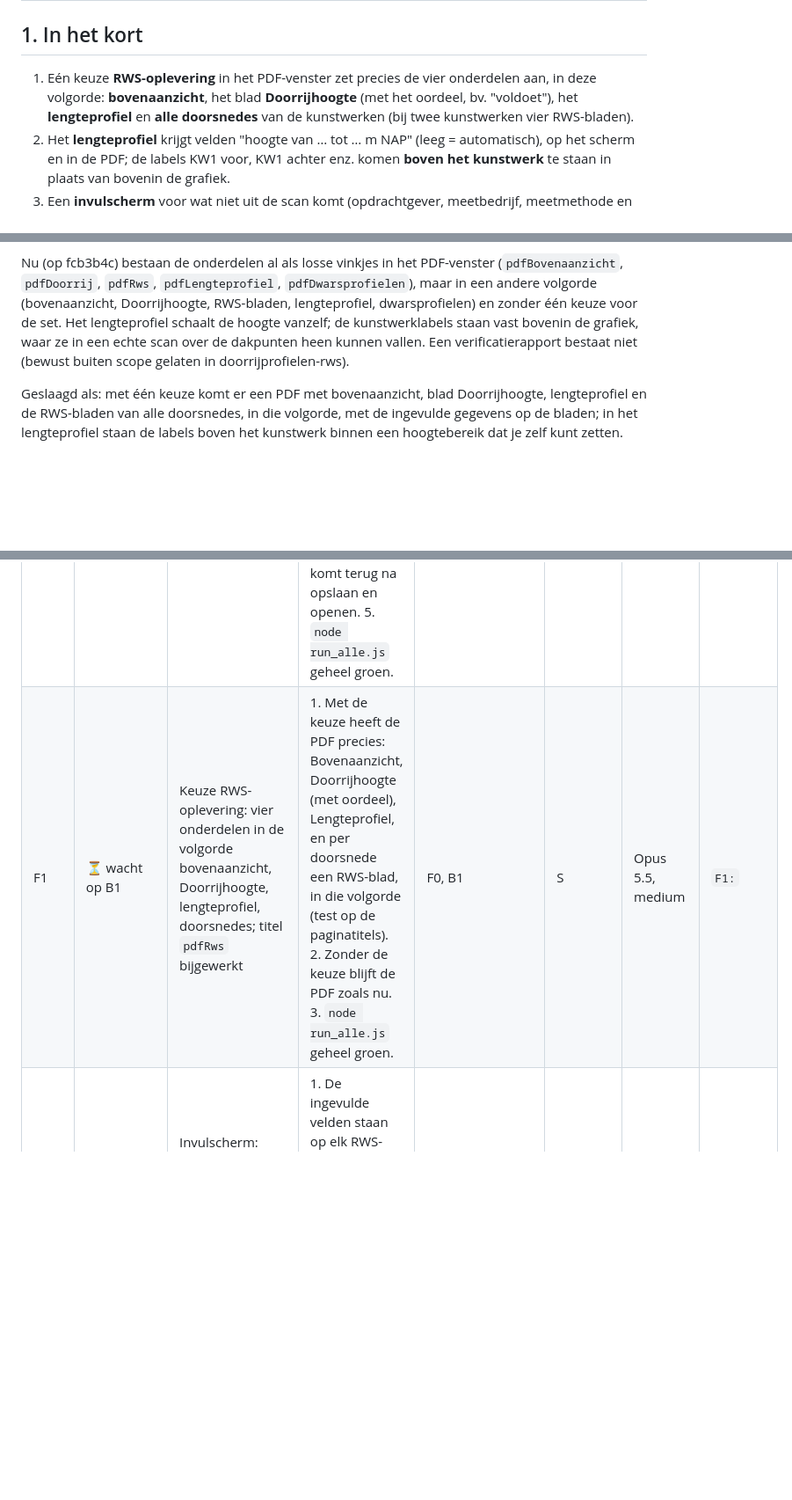
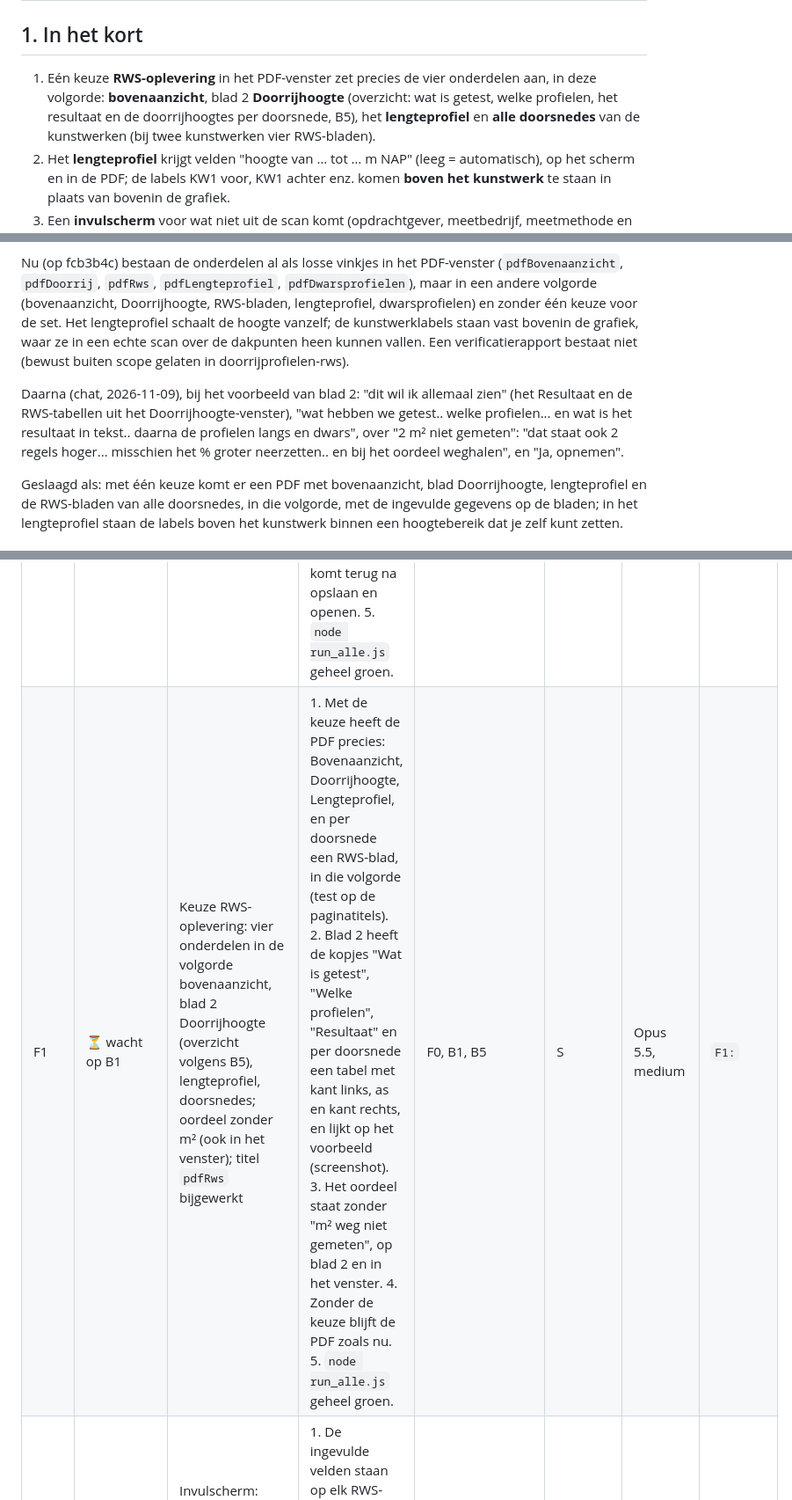
Before and after one commit to marcovansteenbrugge/Profielen-app, a Markdown page: docs/rws-oplevering.plan.md, 3 parts joined by grey strips. Shown at 88% size. Drawn GitHub-style; blank space fills up the shorter version.

Commit message:
Plan rws-oplevering: B5 inhoud van blad 2 nu echt vastgelegd (vorige commit had alleen het voorbeeld), F1 aangevuld
Co-Authored-By: Claude Opus 5.5 <noreply@anthropic.com>

```diff
--- a/docs/rws-oplevering.plan.md
+++ b/docs/rws-oplevering.plan.md
@@ -17,7 +17,7 @@ trefwoorden: [RWS, oplevering, opleverset, verificatierapport, doorrijhoogte, do
 # Plan: RWS-opleverset voor de doorrijhoogte, met invulscherm en verificatierapport
 
 ## 1. In het kort
-1. Eén keuze **RWS-oplevering** in het PDF-venster zet precies de vier onderdelen aan, in deze volgorde: **bovenaanzicht**, het blad **Doorrijhoogte** (met het oordeel, bv. "voldoet"), het **lengteprofiel** en **alle doorsnedes** van de kunstwerken (bij twee kunstwerken vier RWS-bladen).
+1. Eén keuze **RWS-oplevering** in het PDF-venster zet precies de vier onderdelen aan, in deze volgorde: **bovenaanzicht**, blad 2 **Doorrijhoogte** (overzicht: wat is getest, welke profielen, het resultaat en de doorrijhoogtes per doorsnede, B5), het **lengteprofiel** en **alle doorsnedes** van de kunstwerken (bij twee kunstwerken vier RWS-bladen).
 2. Het **lengteprofiel** krijgt velden "hoogte van … tot … m NAP" (leeg = automatisch), op het scherm en in de PDF; de labels KW1 voor, KW1 achter enz. komen **boven het kunstwerk** te staan in plaats van bovenin de grafiek.
 3. Een **invulscherm** voor wat niet uit de scan komt (opdrachtgever, meetbedrijf, meetmethode en instrument, uitgevoerd en gecontroleerd door, naast de bestaande weg, rijbaan, object, meetdatum en bijzonderheden); die gegevens komen op de bladen.
 4. Later een **verificatierapport** volgens de RWS-eisen, met alle maten automatisch eruit. Die fase start pas als de eisen (hoofdstuk of bijlage van de Productspecificaties) en bij voorkeur een voorbeeld zijn aangeleverd.
@@ -26,6 +26,8 @@ trefwoorden: [RWS, oplevering, opleverset, verificatierapport, doorrijhoogte, do
 Marco (chat, 2026-11-09): "Nu wil ik nadenken over een RWS opleverblad.. iets in de trent van het invul / test scherm wat we invullen.. en daar komen alle maten uit lopen... die moeten we denk ik terug laten komen. een door verrificatei rapport". Daarna: "wat leveren 1) bovenaanzicht 2) de inhoud onder het kopje Doorrijhoogte (daar staat dan Voldoet) 3) het lengteprofiel 4) alle 4 de doorsnedes" en "let op bij het lengteprofiel.. dat de tekst KW1 en KW2 boven het kunstwerk staan (misschien een invul veld maken.. vanaf welke hoogte tot welke hoogte het profiel zichtbaar".
 
 Nu (op fcb3b4c) bestaan de onderdelen al als losse vinkjes in het PDF-venster (`pdfBovenaanzicht`, `pdfDoorrij`, `pdfRws`, `pdfLengteprofiel`, `pdfDwarsprofielen`), maar in een andere volgorde (bovenaanzicht, Doorrijhoogte, RWS-bladen, lengteprofiel, dwarsprofielen) en zonder één keuze voor de set. Het lengteprofiel schaalt de hoogte vanzelf; de kunstwerklabels staan vast bovenin de grafiek, waar ze in een echte scan over de dakpunten heen kunnen vallen. Een verificatierapport bestaat niet (bewust buiten scope gelaten in doorrijprofielen-rws).
+
+Daarna (chat, 2026-11-09), bij het voorbeeld van blad 2: "dit wil ik allemaal zien" (het Resultaat en de RWS-tabellen uit het Doorrijhoogte-venster), "wat hebben we getest.. welke profielen... en wat is het resultaat in tekst.. daarna de profielen langs en dwars", over "2 m² niet gemeten": "dat staat ook 2 regels hoger... misschien het % groter neerzetten.. en bij het oordeel weghalen", en "Ja, opnemen".
 
 Geslaagd als: met één keuze komt er een PDF met bovenaanzicht, blad Doorrijhoogte, lengteprofiel en de RWS-bladen van alle doorsnedes, in die volgorde, met de ingevulde gegevens op de bladen; in het lengteprofiel staan de labels boven het kunstwerk binnen een hoogtebereik dat je zelf kunt zetten.
 
@@ -75,7 +78,7 @@ Een fase mag starten als de vrijgave voor die fase er is én alle besluiten waar
 | Fase | Status | Scope | Acceptatie (toetsbaar) | Hangt af van | Omvang | Gepland model en effort | Commit-prefix |
 |---|---|---|---|---|---|---|---|
 | F0 | ⏳ wacht op B2, B3 | Lengteprofiel: hoogtebereik van/tot (scherm en PDF, in het project) en labels boven het kunstwerk | 1. Met "van 9 tot 18" toont het lengteprofiel precies 9–18 m NAP, op het scherm en in de PDF (screenshot). 2. Leeg = automatisch zoals nu. 3. De labels KW1 voor/achter staan boven het dak van het kunstwerk, niet bovenin de grafiek (screenshot), en slepen werkt nog. 4. Het bereik komt terug na opslaan en openen. 5. `node run_alle.js` geheel groen. | B2, B3 | S | Opus 5.5, medium | `F0:` |
-| F1 | ⏳ wacht op B1 | Keuze RWS-oplevering: vier onderdelen in de volgorde bovenaanzicht, Doorrijhoogte, lengteprofiel, doorsnedes; titel `pdfRws` bijgewerkt | 1. Met de keuze heeft de PDF precies: Bovenaanzicht, Doorrijhoogte (met oordeel), Lengteprofiel, en per doorsnede een RWS-blad, in die volgorde (test op de paginatitels). 2. Zonder de keuze blijft de PDF zoals nu. 3. `node run_alle.js` geheel groen. | F0, B1 | S | Opus 5.5, medium | `F1:` |
+| F1 | ⏳ wacht op B1 | Keuze RWS-oplevering: vier onderdelen in de volgorde bovenaanzicht, blad 2 Doorrijhoogte (overzicht volgens B5), lengteprofiel, doorsnedes; oordeel zonder m² (ook in het venster); titel `pdfRws` bijgewerkt | 1. Met de keuze heeft de PDF precies: Bovenaanzicht, Doorrijhoogte, Lengteprofiel, en per doorsnede een RWS-blad, in die volgorde (test op de paginatitels). 2. Blad 2 heeft de kopjes "Wat is getest", "Welke profielen", "Resultaat" en per doorsnede een tabel met kant links, as en kant rechts, en lijkt op het voorbeeld (screenshot). 3. Het oordeel staat zonder "m² weg niet gemeten", op blad 2 en in het venster. 4. Zonder de keuze blijft de PDF zoals nu. 5. `node run_alle.js` geheel groen. | F0, B1, B5 | S | Opus 5.5, medium | `F1:` |
 | F2 | ⏳ wacht op B4 | Invulscherm: extra velden, op de RWS-bladen en in het titelblok, bewaard in het project | 1. De ingevulde velden staan op elk RWS-blad (test op de PDF-tekst). 2. Ze komen terug na opslaan en openen. 3. `node run_alle.js` geheel groen. | F1, B4 | S | Opus 5.5, medium | `F2:` |
 | F3 | ○ niet vrijgegeven | Verificatierapport volgens de RWS-eisen (inhoud en vorm volgen in een nieuwe planversie) | Wordt vastgesteld in de planversie na aanlevering van de eisen. | F2, voorwaarde: RWS-eisen voor het verificatierapport en bij voorkeur een voorbeeld aangeleverd door Marco | M | Opus 5.5, medium | `F3:` |
 
```
Also changed, not shown: other parts of docs/rws-oplevering.plan.md (+1 -0 lines), docs/rws-oplevering.beslis.md (+24 -2 lines).
